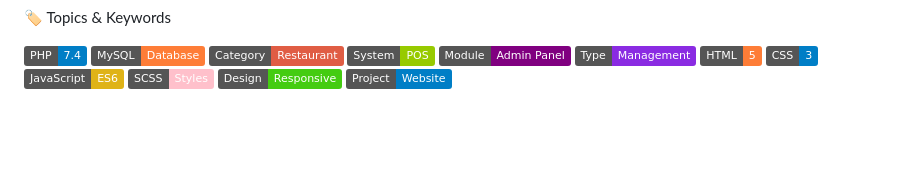
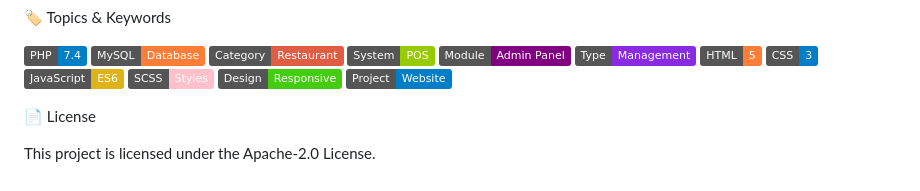
Before and after one commit to Ravitheja-hub/Restaurant-Management-System, a Markdown page: README.md, the part around the change. Drawn GitHub-style; badges without logos; blank space fills up the shorter version.

```diff
--- a/README.md
+++ b/README.md
@@ -100,3 +100,7 @@ $dbname = "restaurantdb";
 ![SCSS](https://img.shields.io/badge/SCSS-Styles-pink)
 ![Responsive](https://img.shields.io/badge/Design-Responsive-success)
 ![Website](https://img.shields.io/badge/Project-Website-informational)
+
+📄 License
+
+This project is licensed under the Apache-2.0 License.
```
